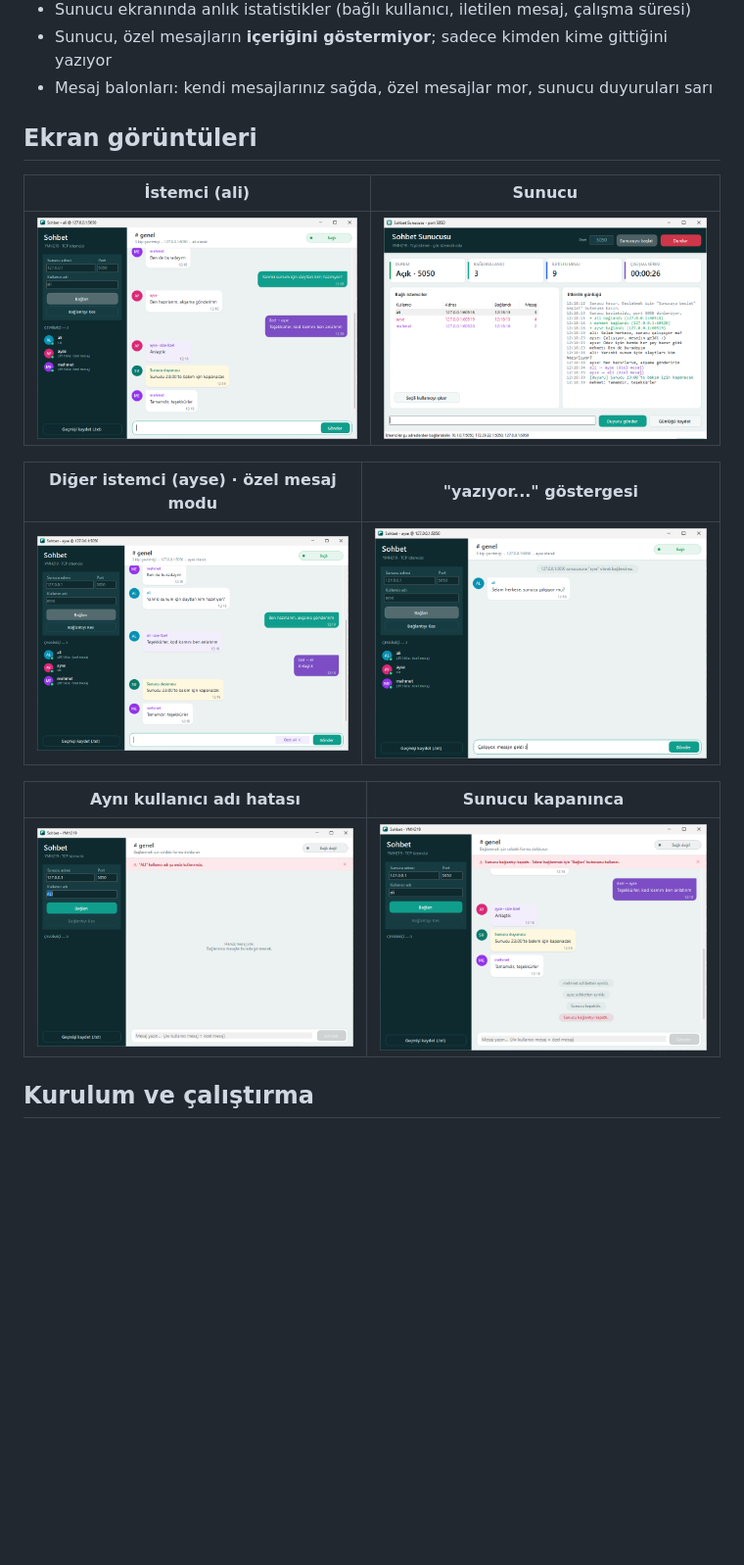
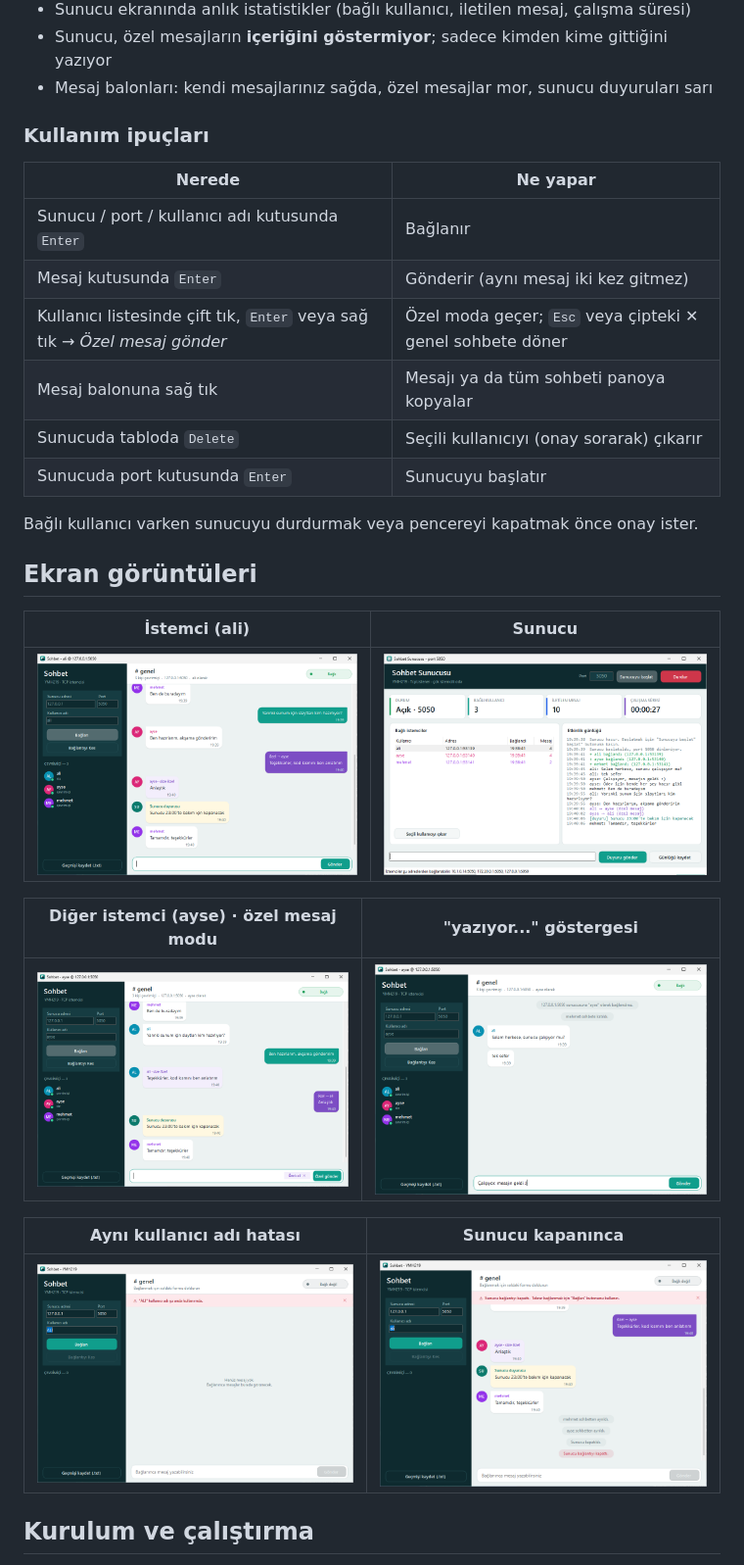
Before and after one commit to ozenyunus35/YMH219-ChatApp, a Markdown page: README.md, the part around the change. Shown at 98% size. GitHub-like rendering; pictures changed too: docs/hata-ayni-ad.png, docs/istemci-ali.png, docs/istemci-ayse.png; blank space fills up the shorter version.

```diff
--- a/README.md
+++ b/README.md
@@ -45,6 +45,19 @@ Bir **sunucu** ve istediğiniz kadar **istemci** aynı bilgisayarda ya da aynı
 - Sunucu ekranında anlık istatistikler (bağlı kullanıcı, iletilen mesaj, çalışma süresi)
 - Sunucu, özel mesajların **içeriğini göstermiyor**; sadece kimden kime gittiğini yazıyor
 - Mesaj balonları: kendi mesajlarınız sağda, özel mesajlar mor, sunucu duyuruları sarı
+
+### Kullanım ipuçları
+
+| Nerede | Ne yapar |
+|---|---|
+| Sunucu / port / kullanıcı adı kutusunda `Enter` | Bağlanır |
+| Mesaj kutusunda `Enter` | Gönderir (aynı mesaj iki kez gitmez) |
+| Kullanıcı listesinde çift tık, `Enter` veya sağ tık → *Özel mesaj gönder* | Özel moda geçer; `Esc` veya çipteki ✕ genel sohbete döner |
+| Mesaj balonuna sağ tık | Mesajı ya da tüm sohbeti panoya kopyalar |
+| Sunucuda tabloda `Delete` | Seçili kullanıcıyı (onay sorarak) çıkarır |
+| Sunucuda port kutusunda `Enter` | Sunucuyu başlatır |
+
+Bağlı kullanıcı varken sunucuyu durdurmak veya pencereyi kapatmak önce onay ister.
 
 ## Ekran görüntüleri
 
```
Also changed, not shown: 4 other files.
